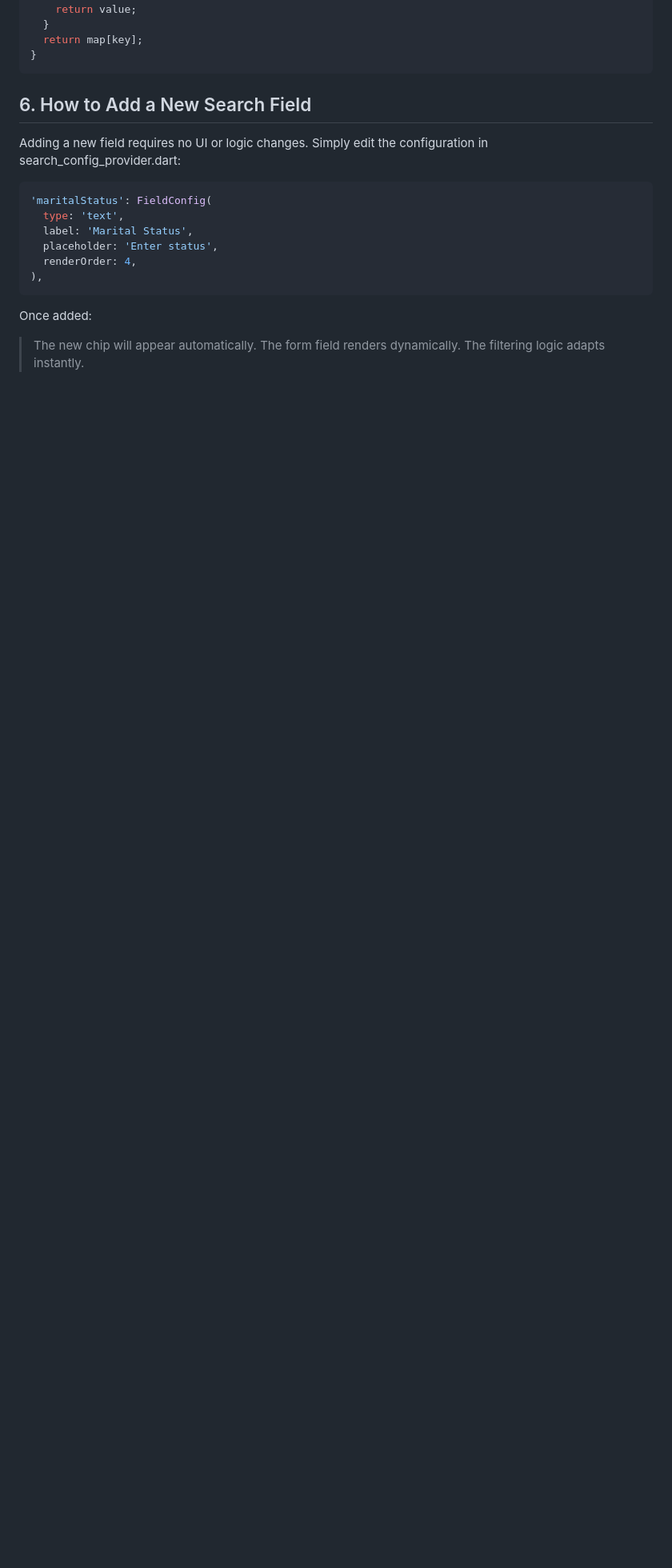
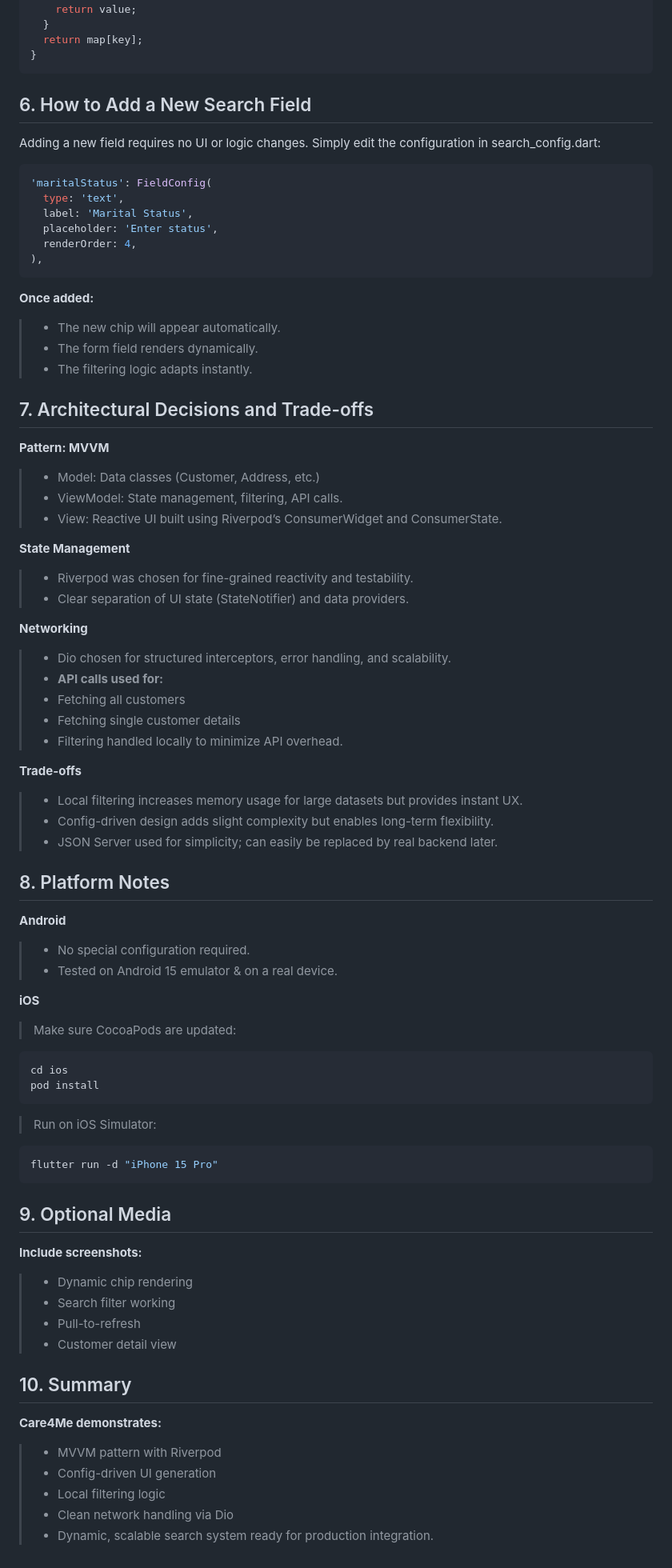
Before and after one commit to SantlalKaler/careme, a Markdown page: README.md, the part around the change printed below. Shown: that part at 80% size. Rendered like a GitHub page; blank space fills up the shorter version.

````diff
--- a/README.md
+++ b/README.md
@@ -165,7 +174,7 @@ dynamic _getFieldValue(Customer customer, String key) {
 
 ## 6. How to Add a New Search Field
 Adding a new field requires no UI or logic changes.
-Simply edit the configuration in search_config_provider.dart:
+Simply edit the configuration in search_config.dart:
 
 ```dart
 'maritalStatus': FieldConfig(
@@ -176,7 +185,64 @@ Simply edit the configuration in search_config_provider.dart:
 ),
 ```
 
-Once added:
- > The new chip will appear automatically.
- > The form field renders dynamically.
- > The filtering logic adapts instantly.
+**Once added:**
+> - The new chip will appear automatically.
+> -  The form field renders dynamically.
+> - The filtering logic adapts instantly.
+
+## 7. Architectural Decisions and Trade-offs
+
+**Pattern: MVVM**
+> -  Model: Data classes (Customer, Address, etc.)
+> -  ViewModel: State management, filtering, API calls.
+> - View: Reactive UI built using Riverpod’s ConsumerWidget and ConsumerState.
+
+**State Management**
+> -  Riverpod was chosen for fine-grained reactivity and testability.
+> -  Clear separation of UI state (StateNotifier) and data providers.
+
+
+**Networking**
+> -  Dio chosen for structured interceptors, error handling, and scalability.
+> - **API calls used for:**
+> - Fetching all customers
+> - Fetching single customer details
+> - Filtering handled locally to minimize API overhead.
+
+**Trade-offs**
+> - Local filtering increases memory usage for large datasets but provides instant UX.
+> - Config-driven design adds slight complexity but enables long-term flexibility.
+> - JSON Server used for simplicity; can easily be replaced by real backend later.
+
+
+## 8. Platform Notes
+**Android**
+> - No special configuration required.
+> - Tested on Android 15 emulator & on a real device.
+
+**iOS**
+> Make sure CocoaPods are updated:
+```bash
+cd ios
+pod install
+```
+> Run on iOS Simulator:
+```bash
+flutter run -d "iPhone 15 Pro"
+```
+
+## 9. Optional Media
+
+**Include screenshots:**
+> - Dynamic chip rendering
+> - Search filter working
+> - Pull-to-refresh
+> - Customer detail view
+
+## 10. Summary
+**Care4Me demonstrates:**
+> - MVVM pattern with Riverpod
+> - Config-driven UI generation
+> - Local filtering logic
+> - Clean network handling via Dio
+> - Dynamic, scalable search system ready for production integration.
````
Also changed, not shown: other parts of README.md (+17 -8 lines).
